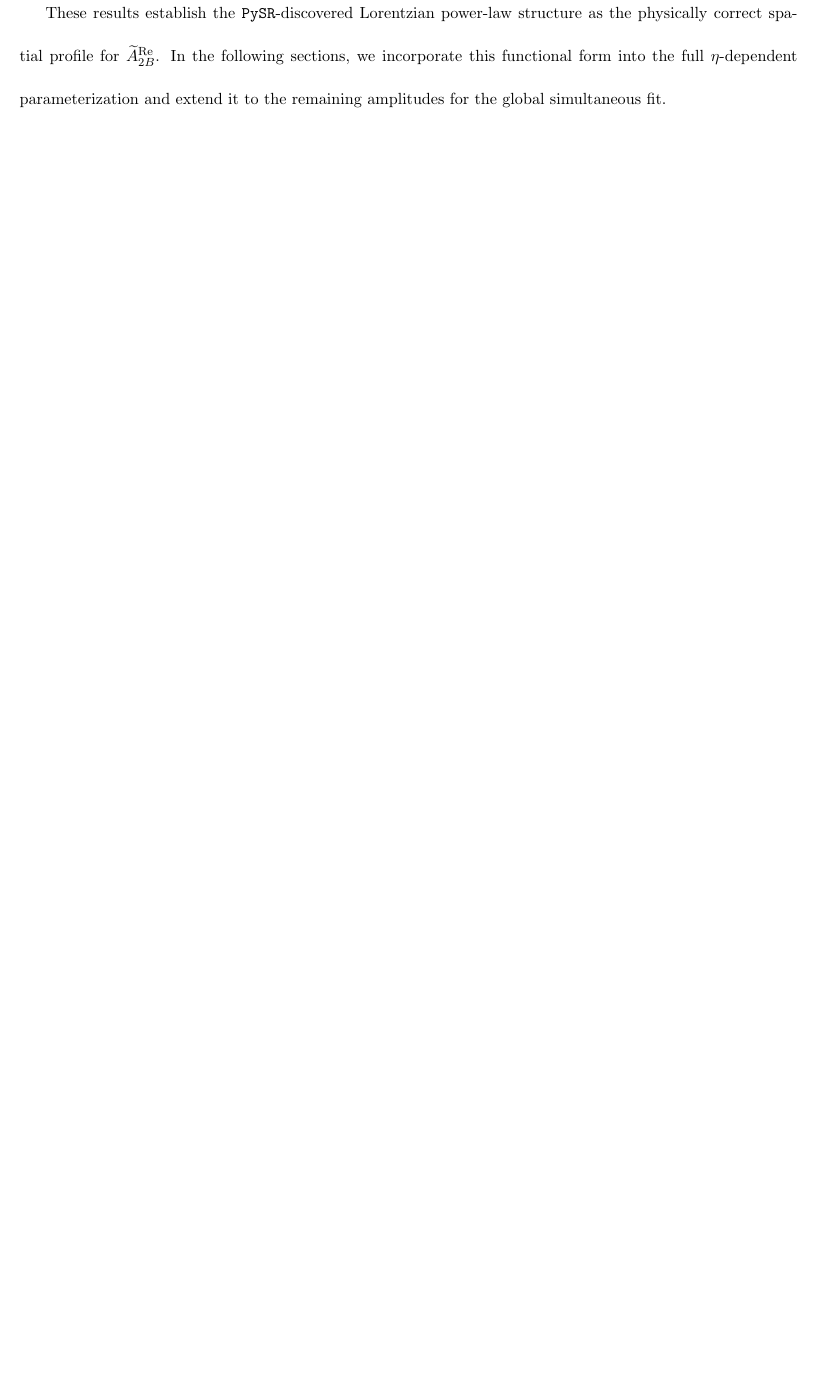
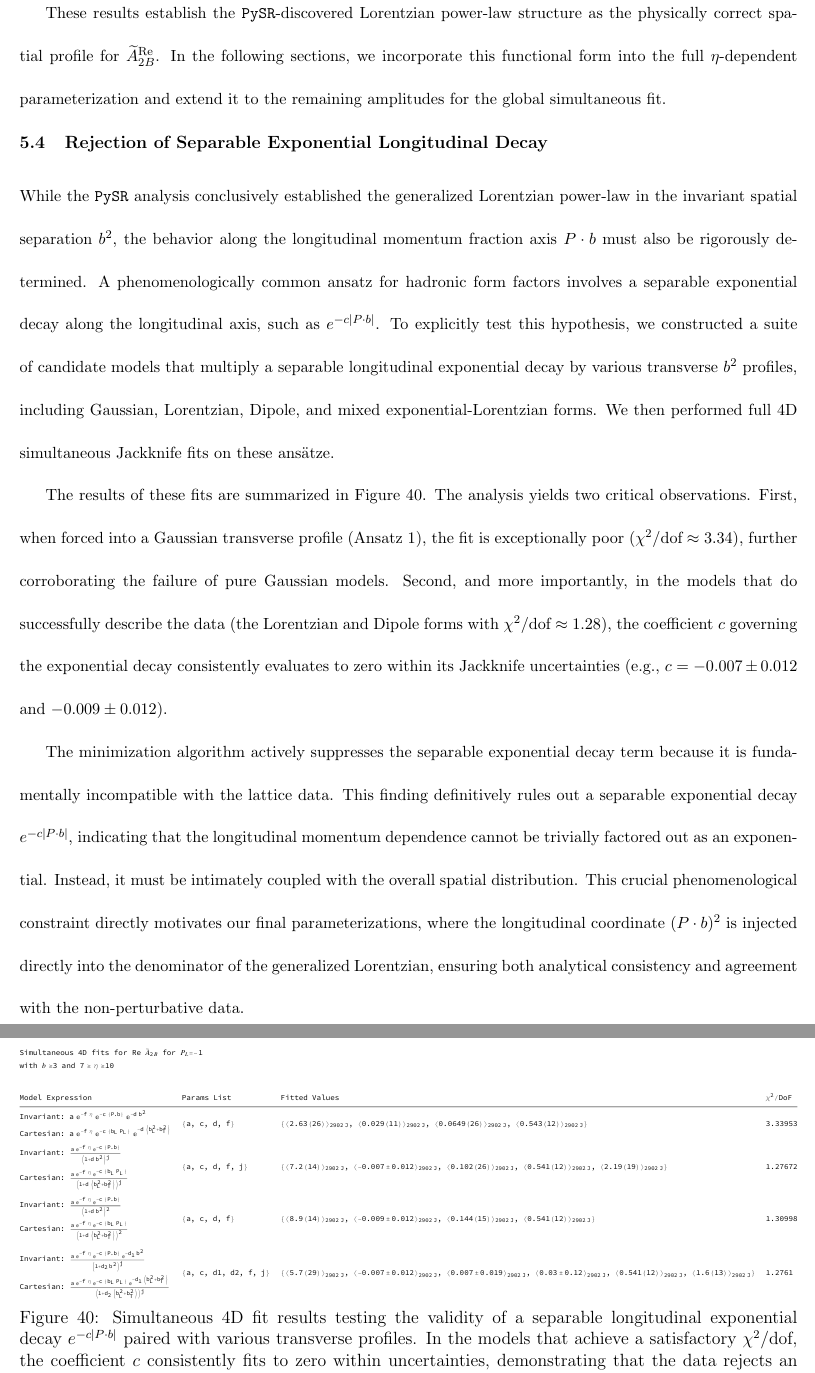
Before and after one commit to Hariprashad-Ravikumar/Lattice-QCD-calculations-of-x-dependence-of-Sivers-TMD-Hariprashad-Ravikumar-NMSU-PhD-Thesis, a LaTeX document (main.tex, which reads Chapters/FITTING_METHODOLOGIES_AND_STABILITY_ANALYSIS.tex): part of page 81 of 113 before the commit and two parts of pages 82 and 83 of 115 after it, the two joined at a grey line, cut so that both start at the same text, the shorter picture padded with empty space. Compiled offline with pdfLaTeX.

Commit message:
Add section rejecting separable exponential longitudinal decay

```diff
--- a/Chapters/FITTING_METHODOLOGIES_AND_STABILITY_ANALYSIS.tex
+++ b/Chapters/FITTING_METHODOLOGIES_AND_STABILITY_ANALYSIS.tex
@@ -243,6 +243,22 @@ The visual comparison in Figure~\ref{fig:pysr_benchmark_fits} confirms the quant
 The straight-line diagnostic in Figure~\ref{fig:gaussian_straightline_test} provides definitive, model-independent evidence for the power-law spatial structure. Under the Gaussian hypothesis, plotting $\tAmp_{2B}^{\text{Re}}$ on a logarithmic ordinate against $b^2$ should yield a straight line with slope $-c$. The clear upward curvature observed in the lattice data at large $b^2$ unambiguously rules out the Gaussian form: the true amplitude decays more slowly than any exponential, precisely as expected for a generalized Lorentzian power-law tail. This diagnostic independently validates the functional form discovered by the genetic algorithm, confirming that the choice of $(1 + b^2)^{-j}$ is not an artifact of the evolutionary search but a genuine feature of the underlying non-perturbative physics.
 
 These results establish the \texttt{PySR}-discovered Lorentzian power-law structure as the physically correct spatial profile for $\tAmp_{2B}^{\text{Re}}$. In the following sections, we incorporate this functional form into the full $\eta$-dependent parameterization and extend it to the remaining amplitudes for the global simultaneous fit.
+
+\subsection{Rejection of Separable Exponential Longitudinal Decay}
+\label{sec:rejection_exponential_longitudinal}
+
+While the \texttt{PySR} analysis conclusively established the generalized Lorentzian power-law in the invariant spatial separation $b^2$, the behavior along the longitudinal momentum fraction axis $P \cdot b$ must also be rigorously determined. A phenomenologically common ansatz for hadronic form factors involves a separable exponential decay along the longitudinal axis, such as $e^{-c|P \cdot b|}$. To explicitly test this hypothesis, we constructed a suite of candidate models that multiply a separable longitudinal exponential decay by various transverse $b^2$ profiles, including Gaussian, Lorentzian, Dipole, and mixed exponential-Lorentzian forms. We then performed full 4D simultaneous Jackknife fits on these ansätze.
+
+The results of these fits are summarized in Figure~\ref{fig:rejection_exponential_longitudinal}. The analysis yields two critical observations. First, when forced into a Gaussian transverse profile (Ansatz 1), the fit is exceptionally poor ($\chi^2/\text{dof} \approx 3.34$), further corroborating the failure of pure Gaussian models. Second, and more importantly, in the models that do successfully describe the data (the Lorentzian and Dipole forms with $\chi^2/\text{dof} \approx 1.28$), the coefficient $c$ governing the exponential decay consistently evaluates to zero within its Jackknife uncertainties (e.g., $c = -0.007 \pm 0.012$ and $-0.009 \pm 0.012$).
+
+\begin{figure}[htbp]
+    \centering
+    \includegraphics[width=1\linewidth]{plots/Rejection-of-Separable-Exponential-Longitudinal-Decay.pdf}
+    \caption{Simultaneous 4D fit results testing the validity of a separable longitudinal exponential decay $e^{-c|P \cdot b|}$ paired with various transverse profiles. In the models that achieve a satisfactory $\chi^2/\text{dof}$, the coefficient $c$ consistently fits to zero within uncertainties, demonstrating that the data rejects an independent exponential decay along the longitudinal axis.}
+    \label{fig:rejection_exponential_longitudinal}
+\end{figure}
+
+The minimization algorithm actively suppresses the separable exponential decay term because it is fundamentally incompatible with the lattice data. This finding definitively rules out a separable exponential decay $e^{-c|P \cdot b|}$, indicating that the longitudinal momentum dependence cannot be trivially factored out as an exponential. Instead, it must be intimately coupled with the overall spatial distribution. This crucial phenomenological constraint directly motivates our final parameterizations, where the longitudinal coordinate $(P \cdot b)^2$ is injected directly into the denominator of the generalized Lorentzian, ensuring both analytical consistency and agreement with the non-perturbative data.
 
 \subsection{Lorentzian power-law for position space Amplitudes}
 As definitively established by both our analytical convergence requirements and the \texttt{PySR} analysis, the spatial decay profile strongly prefers a generalized Lorentzian power-law rather than a simple Gaussian form. Therefore, we systematically explore several power-law functional variants in $(b_L, b_T)$ space to construct our final parameterized models.
```
Also changed, not shown: plots/Rejection-of-Separable-Exponential-Longitudinal-Decay.pdf (added).
